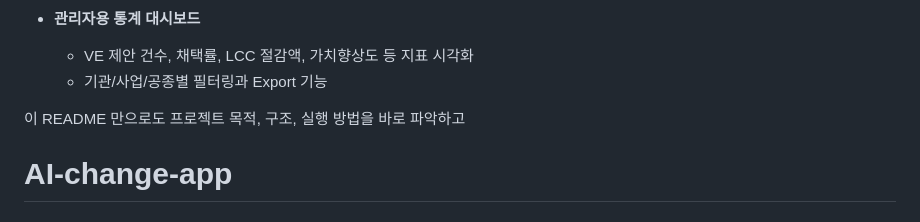
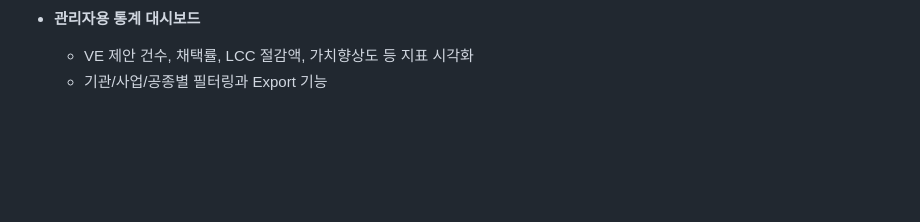
Before and after one commit to LEE-hyeon0771/AI-change-app, a Markdown page: README.md, the part around the change. GitHub-like rendering; blank space fills up the shorter version.

```diff
--- a/README.md
+++ b/README.md
@@ -491,6 +491,3 @@ flutter run
 - **관리자용 통계 대시보드**
   - VE 제안 건수, 채택률, LCC 절감액, 가치향상도 등 지표 시각화
   - 기관/사업/공종별 필터링과 Export 기능
-
-이 README 만으로도 프로젝트 목적, 구조, 실행 방법을 바로 파악하고
-# AI-change-app
```
